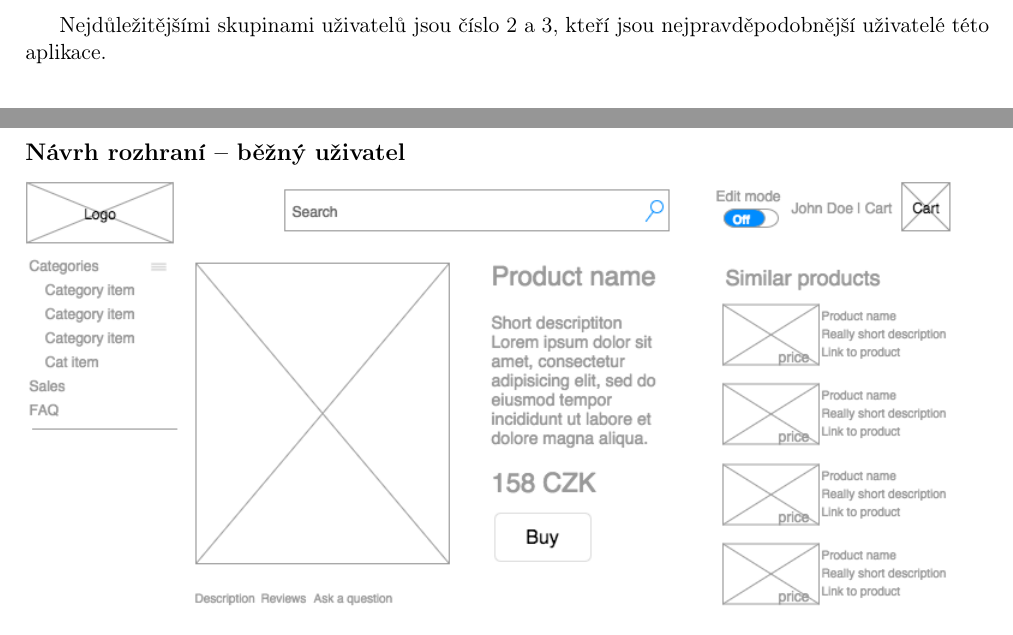
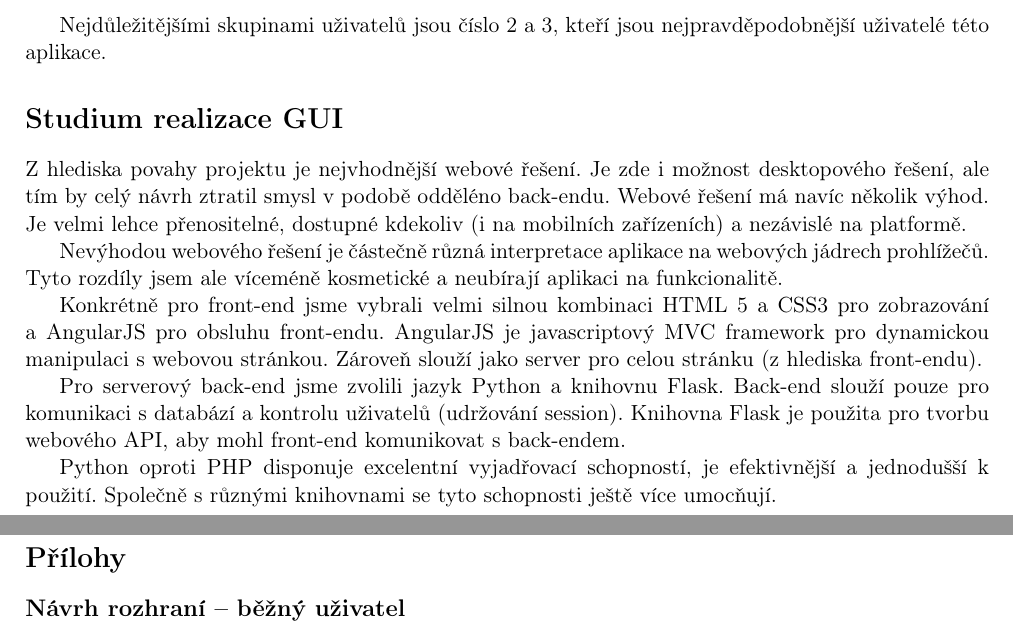
Before and after one commit to petrstehlik/pyngShop, a LaTeX document (docs/part1.tex): two parts of pages 2 and 3 of 5, joined at a grey line, cut so that both start at the same text. Compiled offline with pdfLaTeX.

Commit message:
ADD: second part of documentation

```diff
--- a/docs/part1.tex
+++ b/docs/part1.tex
@@ -60,6 +60,33 @@ Z hlediska povahy aplikace a jejího zaměření budeme provádět kvalitativní
 
 Nejdůležitějšími skupinami uživatelů jsou číslo 2 a 3, kteří jsou nejpravděpodobnější uživatelé této aplikace.
 
+\section*{Studium realizace GUI}
+Z hlediska povahy projektu je nejvhodnější webové řešení. Je zde i možnost desktopového řešení, ale tím by celý návrh ztratil smysl v podobě odděléno back-endu. Webové řešení má navíc několik výhod. Je velmi lehce přenositelné, dostupné kdekoliv (i na mobilních zařízeních) a nezávislé na platformě.
+
+Nevýhodou webového řešení je částečně různá interpretace aplikace na webových jádrech prohlížečů. Tyto rozdíly jsem ale víceméně kosmetické a neubírají aplikaci na funkcionalitě.
+
+Konkrétně pro front-end jsme vybrali velmi silnou kombinaci HTML 5 a CSS3 pro zobrazování a AngularJS pro obsluhu front-endu. AngularJS je javascriptový MVC framework pro dynamickou manipulaci s webovou stránkou. Zároveň slouží jako server pro celou stránku (z hlediska front-endu).
+
+Pro serverový back-end jsme zvolili jazyk Python a knihovnu Flask. Back-end slouží pouze pro komunikaci s databází a kontrolu uživatelů (udržování session). Knihovna Flask je použita pro tvorbu webového API, aby mohl front-end komunikovat s back-endem.
+
+Python oproti PHP disponuje excelentní vyjadřovací schopností, je efektivnější a jednodušší k použití. Společně s různými knihovnami se tyto schopnosti ještě více umocňují.
+% Jaké technologie jsou vhodné pro řešení aplikace a UI?
+% Čím je vhodná vybraná technologie (Qt, WPF, web tech. apod.)? Co přináší a v čem je naopak takovéto řešení omezující?
+% Jaké specifické části technologie (popř. rozšiřujících nástrojů) jsou pro řešení vybrány a proč?
+% Sepište do TZ.
+
+\section*{Návrh/popis back-endu}
+% Jaké služby/funkce (server, datový model, sada funkcí, služby třetích stran apod.) je třeba připravit pro dostatečnou funkčnost a testování GUI aplikace?
+% Funkce nemusí být funkční (dynamické apod.), ale musí vracet smysluplné hodnoty (simulované hodnoty, pevně přednastavené ...).
+% Jaká je struktura aplikace a napojení GUI na back-end?
+% Zpracujte do TZ.
+
+% Programování back-endu
+% Naprogramujte a připravte na použití.
+% Klíčové informace o back-endu (stručný popis, struktura programového řešení, vybrané funkce, API) popište v TZ.
+% Toto nemusí dělat všichni členové týmu.
+
+
 % Co jsou klíčové prvky GUI realizující cíle aplikace?\\
 % Jak se pozná, že jsou efektivní?\\
 % Na jakém vzorku uživatelů proběhne testování?\\
```
Also changed, not shown: docs/part1.pdf.
